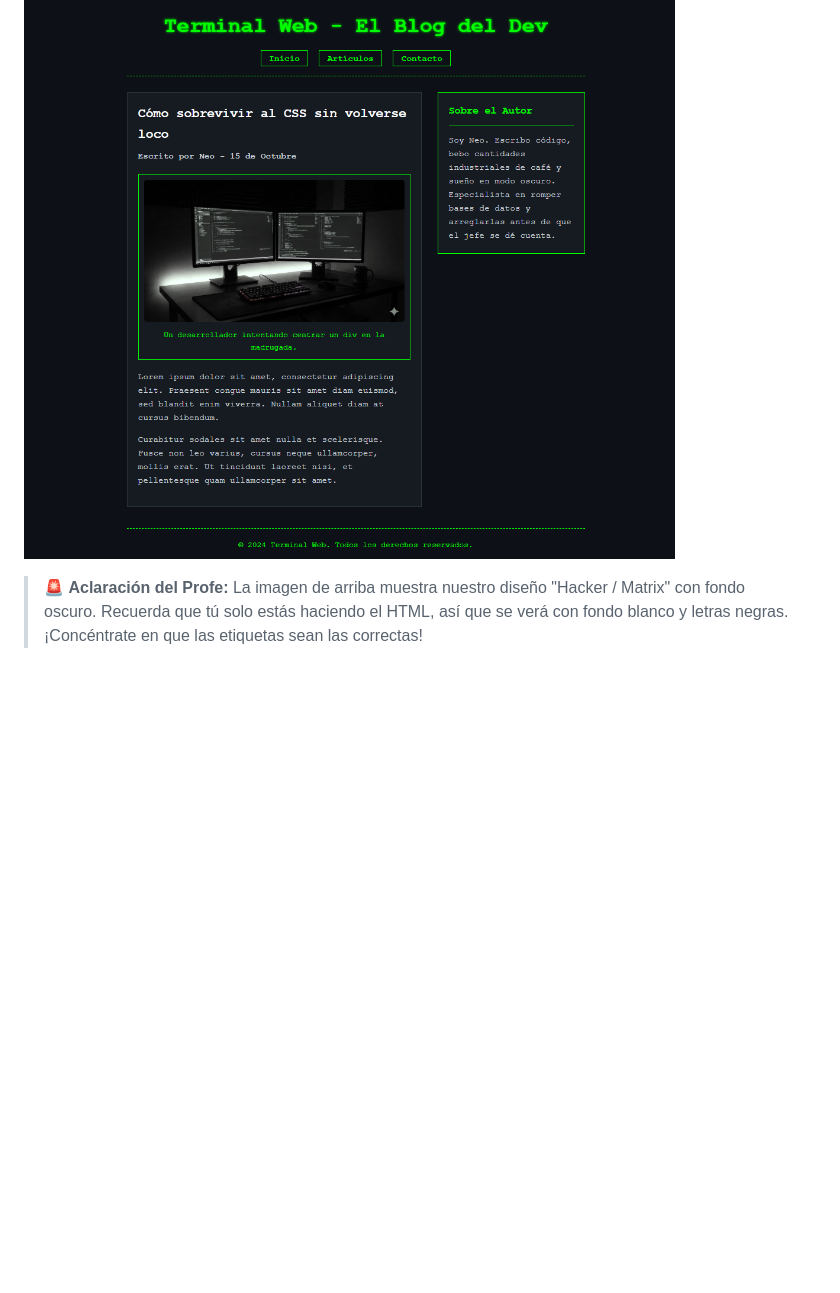
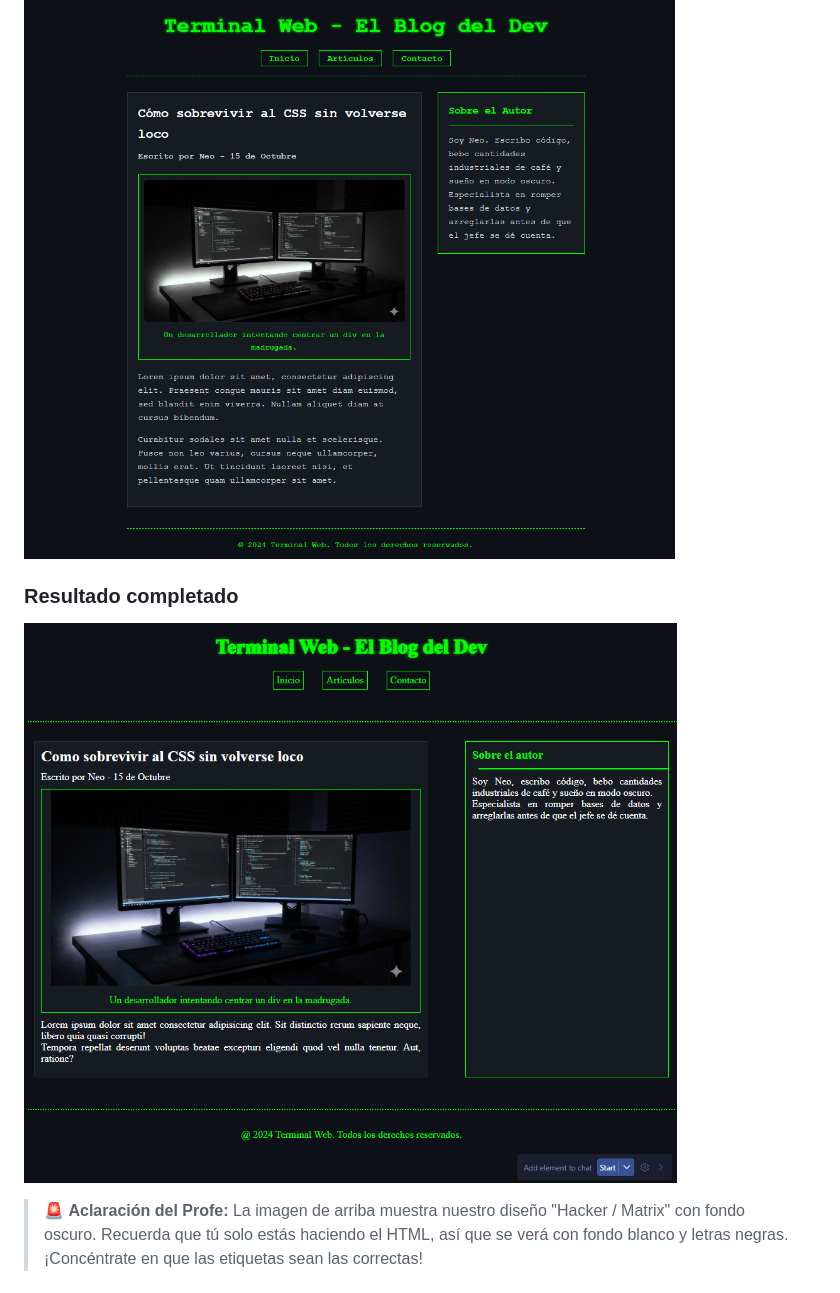
Before and after one commit to Darthford92/Appwise-Ejercicios, a Markdown page: 02-Blog-Hacker/README.md, the part around the change. Drawn GitHub-style; pictures changed too: 02-Blog-Hacker/assets/Blog Hacker Completo.png (added); blank space fills up the shorter version.

Commit message:
Blog Hacker finalizado con css

```diff
--- a/02-Blog-Hacker/README.md
+++ b/02-Blog-Hacker/README.md
@@ -13,6 +13,10 @@ Construir la estructura de un post de blog utilizando las etiquetas semánticas
 ### 👀 Referencia Visual (Resultado Esperado)
 
 ![Vista previa del Blog Hacker](assets/preview.png)
+
+### Resultado completado
+
+![Vista previa del Blog Hacker](assets/Blog%20Hacker%20Completo.png)
 
 > 🚨 **Aclaración del Profe:** La imagen de arriba muestra nuestro diseño "Hacker / Matrix" con fondo oscuro. Recuerda que tú solo estás haciendo el HTML, así que se verá con fondo blanco y letras negras. ¡Concéntrate en que las etiquetas sean las correctas!
 
```
Also changed, not shown: 2 other files.
